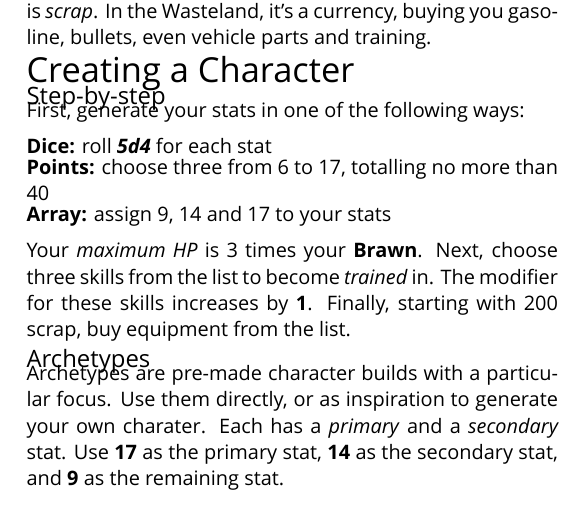
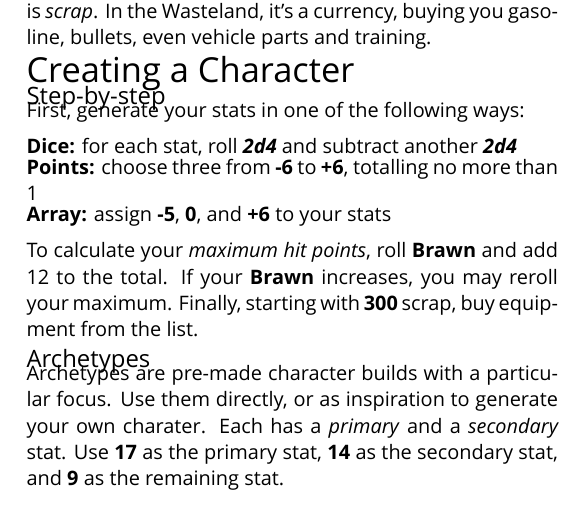
Before and after one commit to apaleslimghost/Outback, a LaTeX document (outback-basic-and-extended.tex, which reads sections/characters/creation.tex): part of one column of page 3 of 4, cut so that both start at the same text. Compiled offline with XeLaTeX; a missing font is replaced by an installed copy or a similar font.

Commit message:
overhaul stat generation

```diff
--- a/sections/characters/creation.tex
+++ b/sections/characters/creation.tex
@@ -2,8 +2,8 @@
 
 First, generate your stats in one of the following ways:
 
-\textbf{Dice:} roll \die{5d4} for each stat \\*[-0.5ex]
-\textbf{Points:} choose three from 6 to 17, totalling no more than 40 \\*[-0.5ex]
-\textbf{Array:} assign 9, 14 and 17 to your stats
+\textbf{Dice:} for each stat, roll \die{2d4} and subtract another \die{2d4} \\*[-0.5ex]
+\textbf{Points:} choose three from \textbf{-6} to \textbf{+6}, totalling no more than 1 \\*[-0.5ex]
+\textbf{Array:} assign \textbf{-5}, \textbf{0}, and \textbf{+6} to your stats
 
-Your \emph{maximum HP} is 3 times your \stat{Brawn}. Next, choose three skills from the list to become \emph{trained} in. The modifier for these skills increases by \textbf{1}. Finally, starting with 200 scrap, buy equipment from the list.
+To calculate your \emph{maximum hit points}, roll \stat{Brawn} and add 12 to the total. If your \stat{Brawn} increases, you may reroll your maximum. Finally, starting with \textbf{300} scrap, buy equipment from the list.
```
